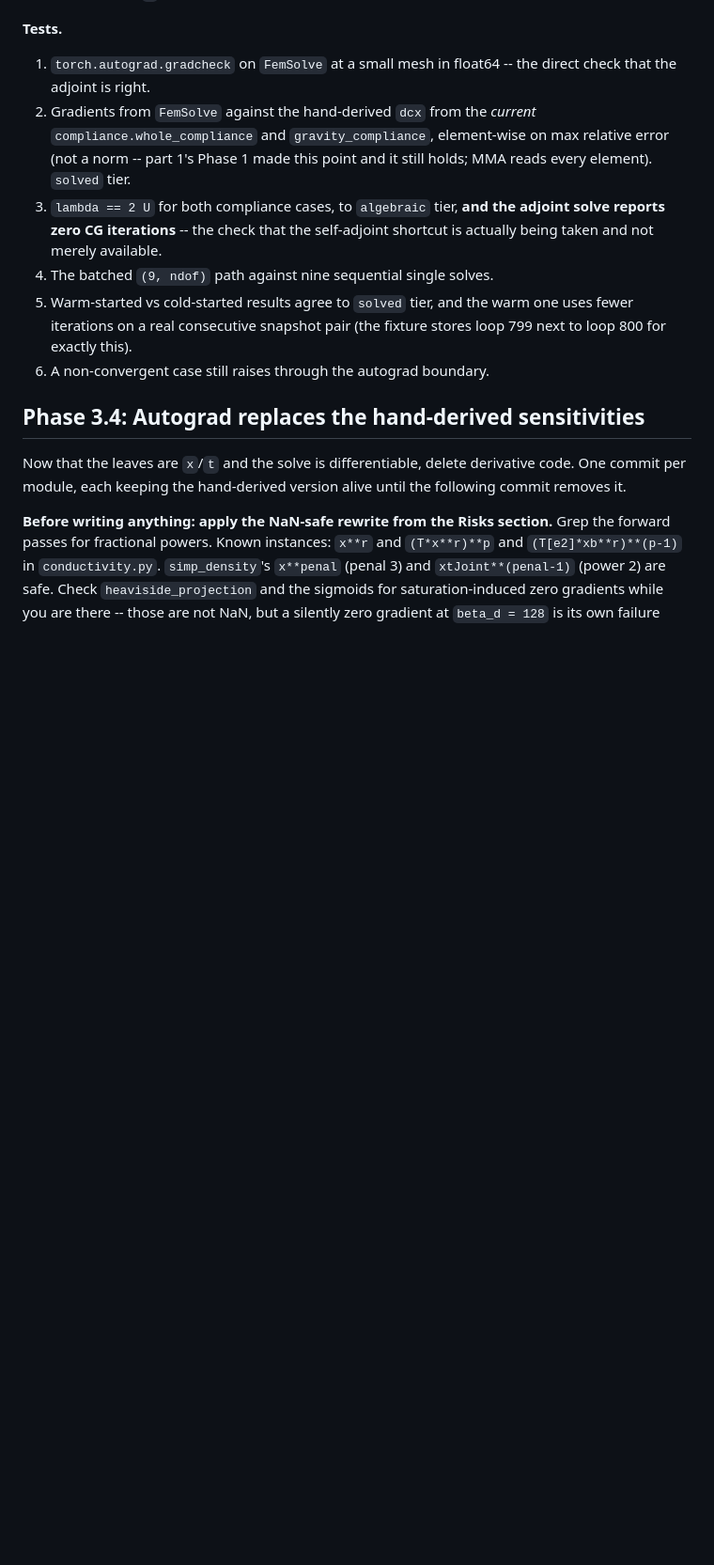
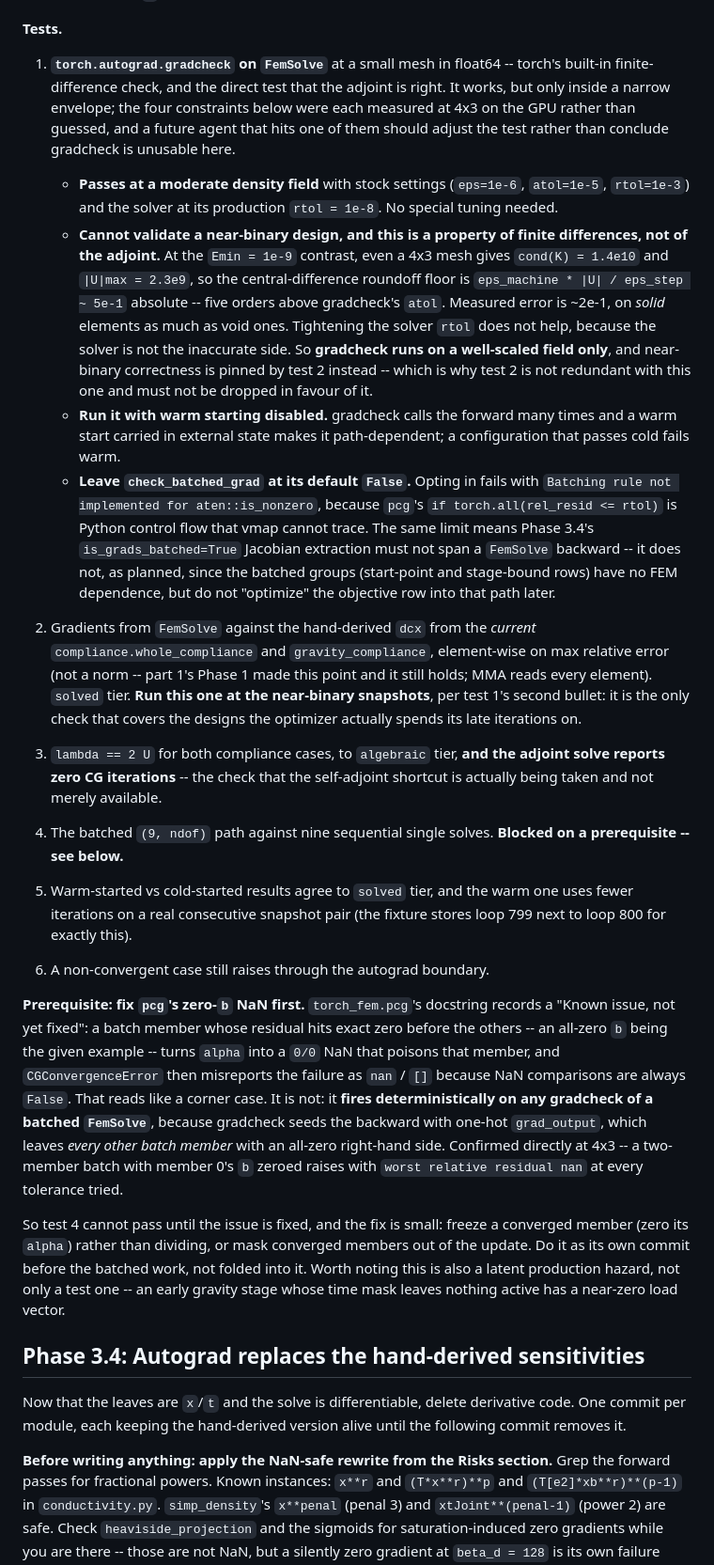
Before and after one commit to jesse-li-agent-projects/spacetime-topology-optimization, a Markdown page: plans/torch_port_part2.md, the part around one of its changes. Shown at 94% size. Rendered like a GitHub page; blank space fills up the shorter version.

Commit message:
Pin down gradcheck's envelope for FemSolve, and its blocker
torch.autograd.gradcheck was already Phase 3.3's first test, but as a
single line -- which is the kind of specification an agent abandons rather
than adjusts when it fails. Prototyped it at 4x3 on the GPU against the
real torch_fem operator; all four constraints below are measured.

It passes at a moderate density field with stock settings and the solver
at its production rtol=1e-8, so the test is viable as written.

It cannot validate a near-binary design, and finite differences are the
unreliable side, not the adjoint: at the 1e-9 Emin contrast even a 4x3
mesh has cond(K)=1.4e10 and |U|max=2.3e9, putting the central-difference
roundoff floor at ~5e-1 absolute against gradcheck's 1e-5 atol. Measured
error ~2e-1, on solid elements as much as void. Tightening the solver
tolerance cannot help. So gradcheck runs on a well-scaled field and the
near-binary case is pinned by the comparison against the hand-derived
sensitivities -- which is now marked as not-redundant for that reason.

Two smaller limits: warm starting makes the forward path-dependent and a
configuration that passes cold fails warm; and check_batched_grad=True
fails on aten::is_nonzero, since pcg's convergence check is Python control
flow vmap cannot trace. The latter also bounds where Phase 3.4's
is_grads_batched extraction may be used.

Also promotes pcg's documented zero-b NaN from "known issue, not yet
fixed" to a Phase 3.3 prerequisite. It is not a corner case: gradcheck
seeds the backward with one-hot grad_output, leaving every other batch
member an all-zero right-hand side, so it fires deterministically on any
gradcheck of a batched FemSolve. Confirmed at 4x3. Phase 3.6's
"let converged members drop out" is the same machinery from the
performance side and now says so.

Co-Authored-By: Claude Sonnet 5 <noreply@anthropic.com>
Claude-Session: https://claude.ai/code/session_015Z5NaKKycHeksbwmQR1SRN

```diff
--- a/plans/torch_port_part2.md
+++ b/plans/torch_port_part2.md
@@ -342,20 +342,65 @@ a future non-self-adjoint objective shows up as a performance change rather than
 
 **Tests.**
 
-1. `torch.autograd.gradcheck` on `FemSolve` at a small mesh in float64 -- the direct check
-   that the adjoint is right.
+1. **`torch.autograd.gradcheck` on `FemSolve`** at a small mesh in float64 -- torch's
+   built-in finite-difference check, and the direct test that the adjoint is right. It
+   works, but only inside a narrow envelope; the four constraints below were each measured
+   at 4x3 on the GPU rather than guessed, and a future agent that hits one of them should
+   adjust the test rather than conclude gradcheck is unusable here.
+
+   - **Passes at a moderate density field** with stock settings (`eps=1e-6`, `atol=1e-5`,
+     `rtol=1e-3`) and the solver at its production `rtol = 1e-8`. No special tuning needed.
+   - **Cannot validate a near-binary design, and this is a property of finite differences,
+     not of the adjoint.** At the `Emin = 1e-9` contrast, even a 4x3 mesh gives
+     `cond(K) = 1.4e10` and `|U|max = 2.3e9`, so the central-difference roundoff floor is
+     `eps_machine * |U| / eps_step ~ 5e-1` absolute -- five orders above gradcheck's
+     `atol`. Measured error is ~2e-1, on *solid* elements as much as void ones. Tightening
+     the solver `rtol` does not help, because the solver is not the inaccurate side. So
+     **gradcheck runs on a well-scaled field only**, and near-binary correctness is pinned
+     by test 2 instead -- which is why test 2 is not redundant with this one and must not
+     be dropped in favour of it.
+   - **Run it with warm starting disabled.** gradcheck calls the forward many times and a
+     warm start carried in external state makes it path-dependent; a configuration that
+     passes cold fails warm.
+   - **Leave `check_batched_grad` at its default `False`.** Opting in fails with
+     `Batching rule not implemented for aten::is_nonzero`, because `pcg`'s
+     `if torch.all(rel_resid <= rtol)` is Python control flow that vmap cannot trace. The
+     same limit means Phase 3.4's `is_grads_batched=True` Jacobian extraction must not span
+     a `FemSolve` backward -- it does not, as planned, since the batched groups
+     (start-point and stage-bound rows) have no FEM dependence, but do not "optimize" the
+     objective row into that path later.
+
 2. Gradients from `FemSolve` against the hand-derived `dcx` from the *current*
    `compliance.whole_compliance` and `gravity_compliance`, element-wise on max relative
    error (not a norm -- part 1's Phase 1 made this point and it still holds; MMA reads
-   every element). `solved` tier.
+   every element). `solved` tier. **Run this one at the near-binary snapshots**, per test
+   1's second bullet: it is the only check that covers the designs the optimizer actually
+   spends its late iterations on.
 3. `lambda == 2 U` for both compliance cases, to `algebraic` tier, **and the adjoint solve
    reports zero CG iterations** -- the check that the self-adjoint shortcut is actually
    being taken and not merely available.
-4. The batched `(9, ndof)` path against nine sequential single solves.
+4. The batched `(9, ndof)` path against nine sequential single solves. **Blocked on a
+   prerequisite -- see below.**
 5. Warm-started vs cold-started results agree to `solved` tier, and the warm one uses
    fewer iterations on a real consecutive snapshot pair (the fixture stores loop 799 next
    to loop 800 for exactly this).
 6. A non-convergent case still raises through the autograd boundary.
+
+**Prerequisite: fix `pcg`'s zero-`b` NaN first.** `torch_fem.pcg`'s docstring records a
+"Known issue, not yet fixed": a batch member whose residual hits exact zero before the
+others -- an all-zero `b` being the given example -- turns `alpha` into a `0/0` NaN that
+poisons that member, and `CGConvergenceError` then misreports the failure as `nan` / `[]`
+because NaN comparisons are always `False`. That reads like a corner case. It is not: it
+**fires deterministically on any gradcheck of a batched `FemSolve`**, because gradcheck
+seeds the backward with one-hot `grad_output`, which leaves *every other batch member*
+with an all-zero right-hand side. Confirmed directly at 4x3 -- a two-member batch with
+member 0's `b` zeroed raises with `worst relative residual nan` at every tolerance tried.
+
+So test 4 cannot pass until the issue is fixed, and the fix is small: freeze a converged
+member (zero its `alpha`) rather than dividing, or mask converged members out of the
+update. Do it as its own commit before the batched work, not folded into it. Worth noting
+this is also a latent production hazard, not only a test one -- an early gravity stage
+whose time mask leaves nothing active has a near-zero load vector.
 
 ## Phase 3.4: Autograd replaces the hand-derived sensitivities
 
```
Also changed, not shown: other parts of plans/torch_port_part2.md (+4 -1 lines).
